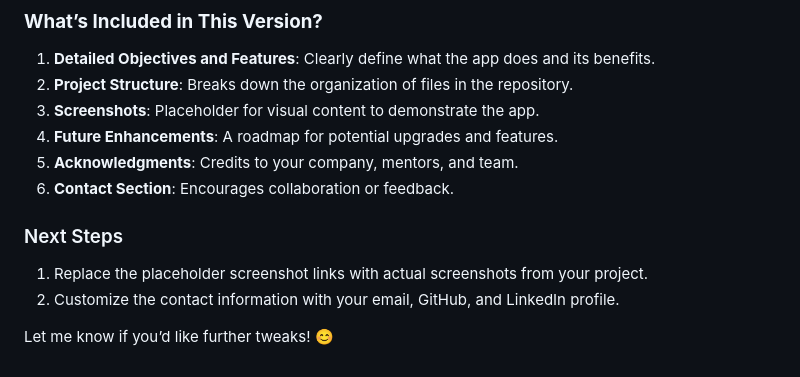
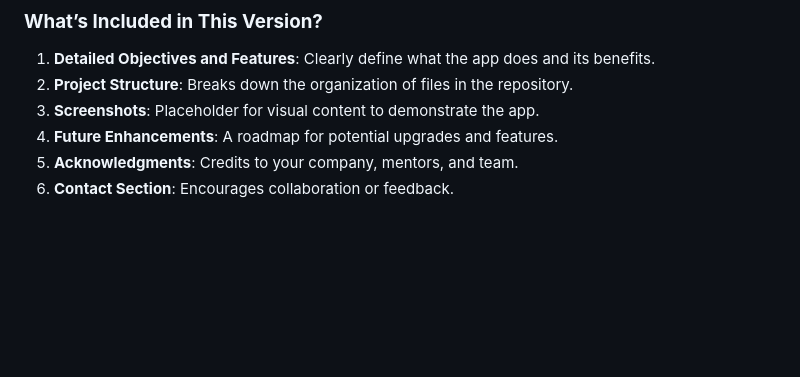
Before and after one commit to Alinjebi90/CODETECH-TASK-2, a Markdown page: README.md, the part around the change. Drawn GitHub-style; blank space fills up the shorter version.

```diff
--- a/README.md
+++ b/README.md
@@ -70,9 +70,3 @@ This project not only demonstrates my proficiency in **HTML**, **CSS**, and **Ja
 4. **Future Enhancements**: A roadmap for potential upgrades and features.
 5. **Acknowledgments**: Credits to your company, mentors, and team.
 6. **Contact Section**: Encourages collaboration or feedback.
-
-### Next Steps
-1. Replace the placeholder screenshot links with actual screenshots from your project.
-2. Customize the contact information with your email, GitHub, and LinkedIn profile.
-
-Let me know if you’d like further tweaks! 😊
```
